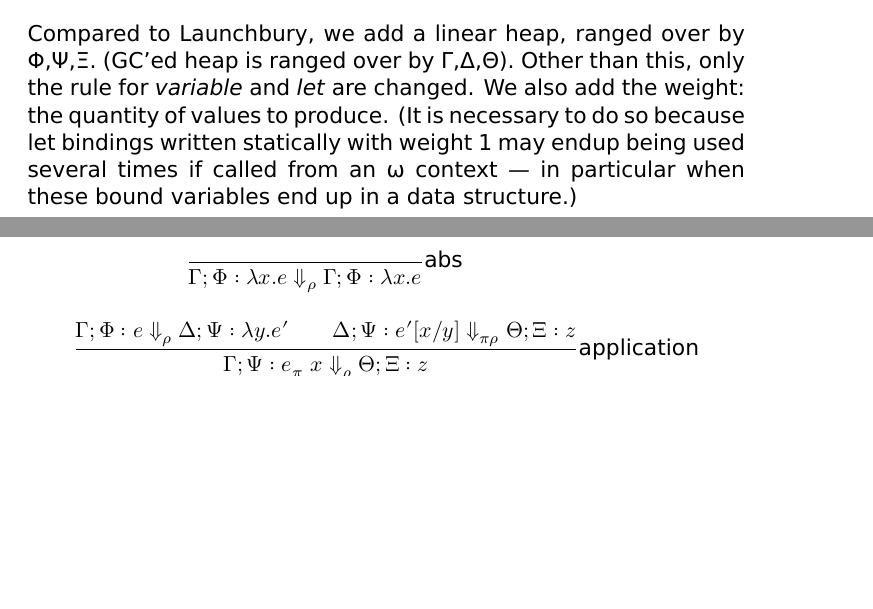
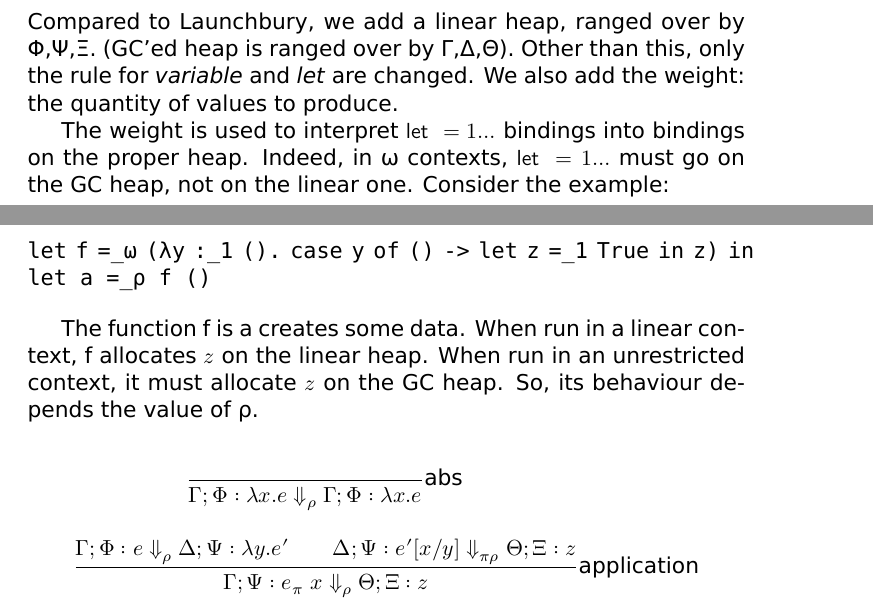
Before and after one commit to tweag/linear-types, a LaTeX document (FormalSystem.tex): two parts of pages 5 and 6 of 11, joined at a grey line, cut so that both start at the same text, the shorter picture padded with empty space. Compiled offline with XeLaTeX.

Commit message:
address review

```diff
--- a/FormalSystem.tex
+++ b/FormalSystem.tex
@@ -244,11 +244,20 @@ c_k  t₁ … t_n &= \flet x₁ =_{π_1} (t₁)^*,…, x_n =_{π_n} (t_n)^* \fi
 Compared to Launchbury, we add a linear heap, ranged over by Φ,Ψ,Ξ.
 (GC'ed heap is ranged over by Γ,Δ,Θ). Other than this, only the rule
 for \emph{variable} and \emph{let} are changed. We also add the
-weight: the quantity of values to produce. (It is necessary to do so
-because let bindings written statically with weight 1 may endup being
-used several times if called from an ω context --- in particular when
-these bound variables end up in a data structure.)
+weight: the quantity of values to produce.
 
+The weight is used to interpret $\flet =1 …$ bindings into bindings on
+the proper heap.  Indeed, in ω contexts, $\flet =1 …$ must go on the
+GC heap, not on the linear one. Consider the example:
+
+\begin{verbatim}
+let f =_ω (λy :_1 (). case y of () -> let z =_1 True in z) in
+let a =_ρ f ()
+\end{verbatim}
+
+The function f is a creates some data. When run in a linear context, f
+allocates $z$ on the linear heap. When run in an unrestricted context, it
+must allocate $z$ on the GC heap. So, its behaviour depends the value of ρ.
 
 \begin{mathpar}
 \inferrule{ }{Γ;Φ : λx. e ⇓_ρ Γ;Φ : λx. e}\text{abs}
```
Also changed, not shown: FormalSystem.tex (2 more changed lines).
